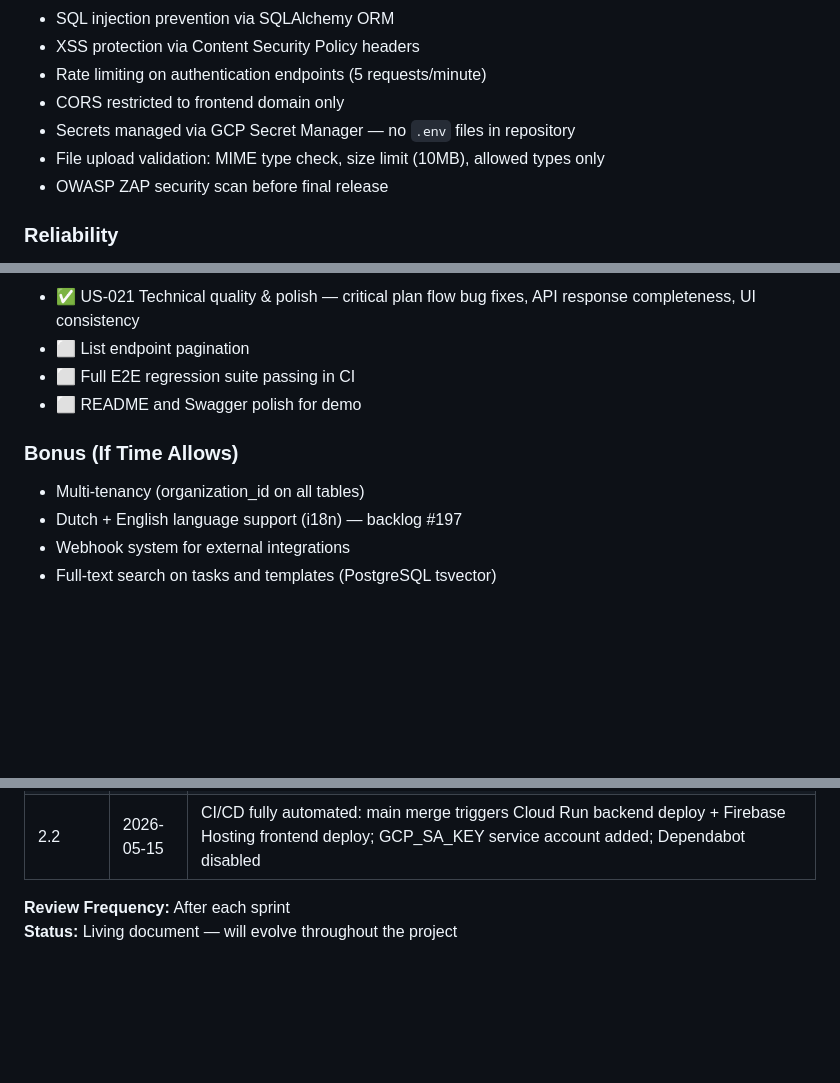
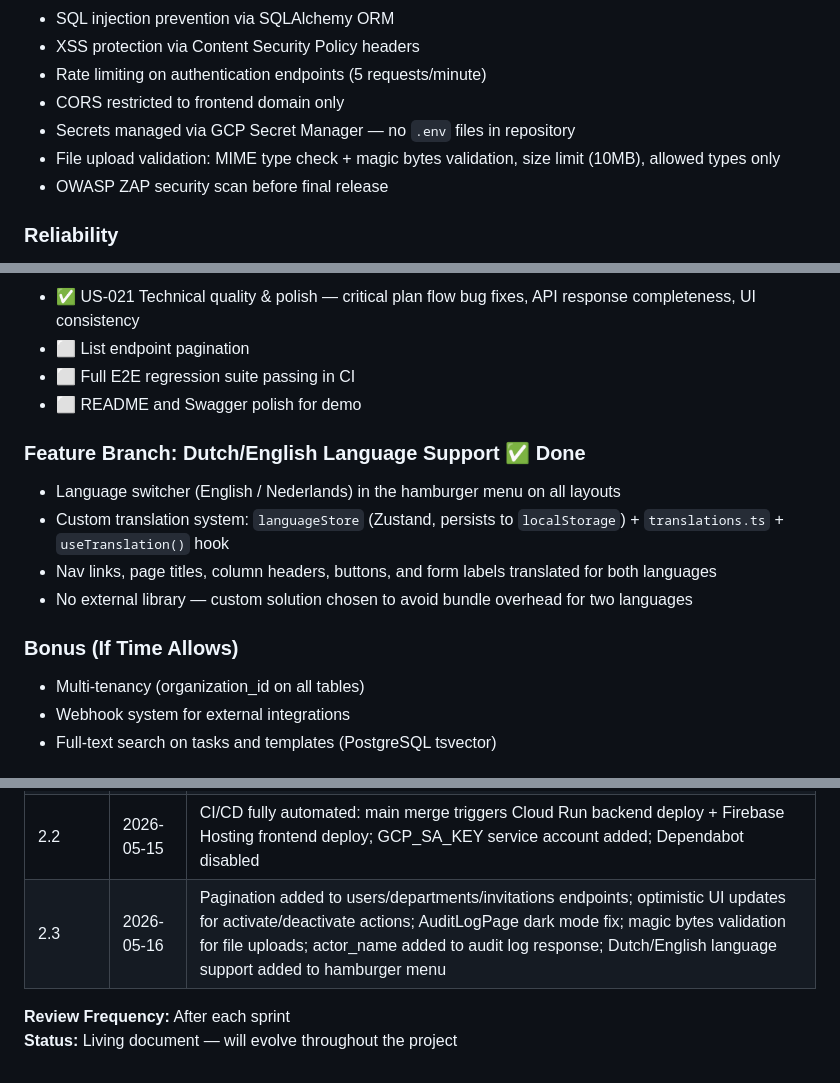
Before and after one commit to aykutcihan/stepup, a Markdown page: docs/product-vision.md, 3 parts joined by grey strips. Rendered like a GitHub page; blank space fills up the shorter version.

Commit message:
docs: update product vision with magic bytes, i18n, and v2.3 history

```diff
--- a/docs/product-vision.md
+++ b/docs/product-vision.md
@@ -270,7 +270,7 @@ Invalid transitions return HTTP 400 with a descriptive error message.
 - Rate limiting on authentication endpoints (5 requests/minute)
 - CORS restricted to frontend domain only
 - Secrets managed via GCP Secret Manager — no `.env` files in repository
-- File upload validation: MIME type check, size limit (10MB), allowed types only
+- File upload validation: MIME type check + magic bytes validation, size limit (10MB), allowed types only
 - OWASP ZAP security scan before final release
 
 ### Reliability
@@ -772,9 +772,14 @@ ADR-007: Structured logging to GCP Cloud Logging
 - ⬜ Full E2E regression suite passing in CI
 - ⬜ README and Swagger polish for demo
 
+### Feature Branch: Dutch/English Language Support ✅ Done
+- Language switcher (English / Nederlands) in the hamburger menu on all layouts
+- Custom translation system: `languageStore` (Zustand, persists to `localStorage`) + `translations.ts` + `useTranslation()` hook
+- Nav links, page titles, column headers, buttons, and form labels translated for both languages
+- No external library — custom solution chosen to avoid bundle overhead for two languages
+
 ### Bonus (If Time Allows)
 - Multi-tenancy (organization_id on all tables)
-- Dutch + English language support (i18n) — backlog #197
 - Webhook system for external integrations
 - Full-text search on tasks and templates (PostgreSQL tsvector)
 
@@ -858,6 +863,7 @@ A: Not in MVP. Single-level tasks only. Sub-tasks may be considered post-MVP.
 | 2.0 | 2026-05-15 | US-198 done; Dark/Light/System theme toggle added to hamburger menu; all pages dark-mode styled; ThemeProvider + themeStore implemented |
 | 2.1 | 2026-05-15 | Audit log refactored: AuditActionType + AuditEntityType enums, advanced filters (action, entity_type, actor_id, date_from, date_to), pagination; CI/CD pipeline restructured: deploy-production.yml (Cloud Run) added, deploy-staging auto-trigger removed |
 | 2.2 | 2026-05-15 | CI/CD fully automated: main merge triggers Cloud Run backend deploy + Firebase Hosting frontend deploy; GCP_SA_KEY service account added; Dependabot disabled |
+| 2.3 | 2026-05-16 | Pagination added to users/departments/invitations endpoints; optimistic UI updates for activate/deactivate actions; AuditLogPage dark mode fix; magic bytes validation for file uploads; actor_name added to audit log response; Dutch/English language support added to hamburger menu |
 
 **Review Frequency:** After each sprint
 **Status:** Living document — will evolve throughout the project
```
